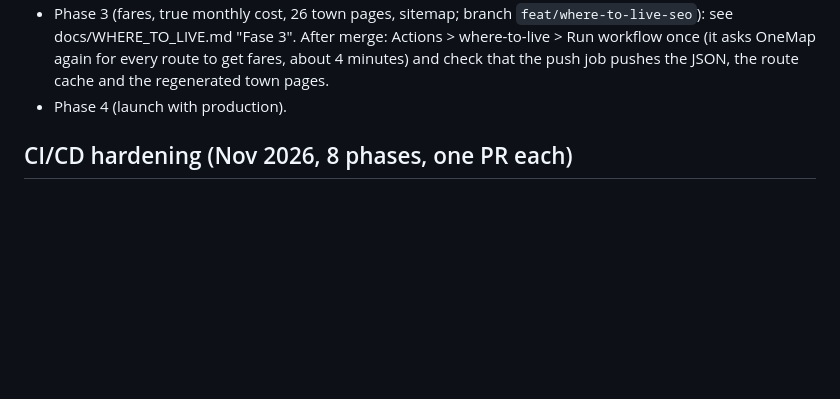
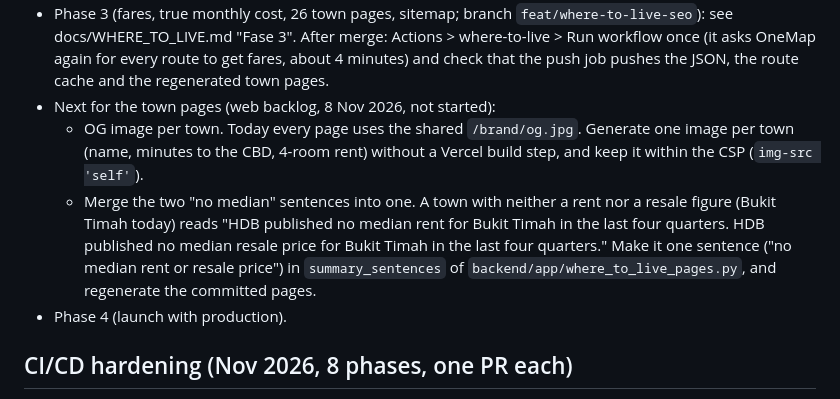
Before and after one commit to hndrwn-dk/dailylah, a Markdown page: docs/HANDOFF.md, the part around the change. GitHub-like rendering; blank space fills up the shorter version.

Commit message:
Note the next town page items in the handoff: OG image per town, one no-median sentence

```diff
--- a/docs/HANDOFF.md
+++ b/docs/HANDOFF.md
@@ -44,6 +44,15 @@ rent/resale. Static page and JSON, no browser API calls, no Render. One PR per p
   see docs/WHERE_TO_LIVE.md "Fase 3". After merge: Actions > where-to-live > Run workflow once
   (it asks OneMap again for every route to get fares, about 4 minutes) and check that the push job
   pushes the JSON, the route cache and the regenerated town pages.
+- Next for the town pages (web backlog, 8 Nov 2026, not started):
+  - OG image per town. Today every page uses the shared `/brand/og.jpg`. Generate one image per
+    town (name, minutes to the CBD, 4-room rent) without a Vercel build step, and keep it within
+    the CSP (`img-src 'self'`).
+  - Merge the two "no median" sentences into one. A town with neither a rent nor a resale figure
+    (Bukit Timah today) reads "HDB published no median rent for Bukit Timah in the last four
+    quarters. HDB published no median resale price for Bukit Timah in the last four quarters."
+    Make it one sentence ("no median rent or resale price") in `summary_sentences` of
+    `backend/app/where_to_live_pages.py`, and regenerate the committed pages.
 - Phase 4 (launch with production).
 
 ## CI/CD hardening (Nov 2026, 8 phases, one PR each)
```
